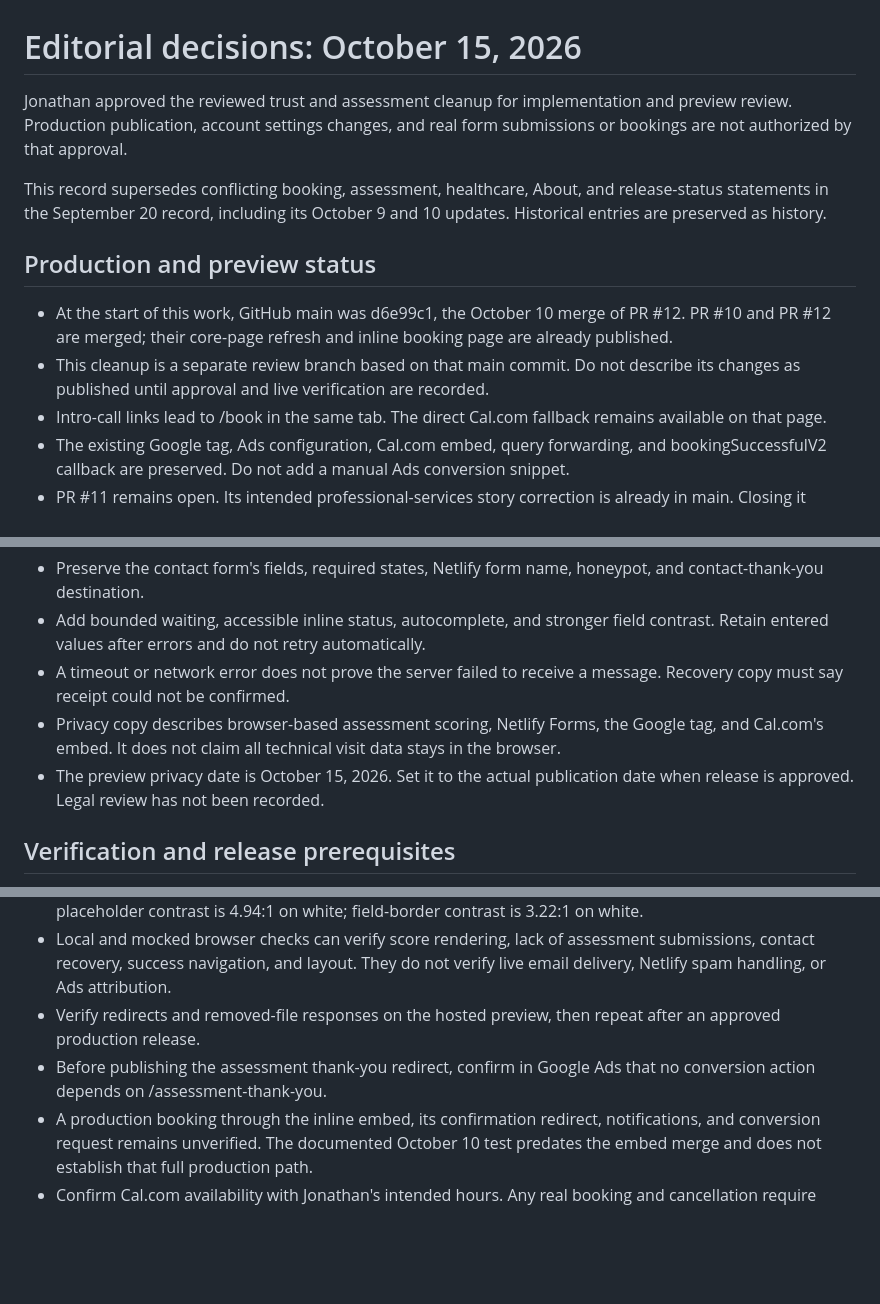
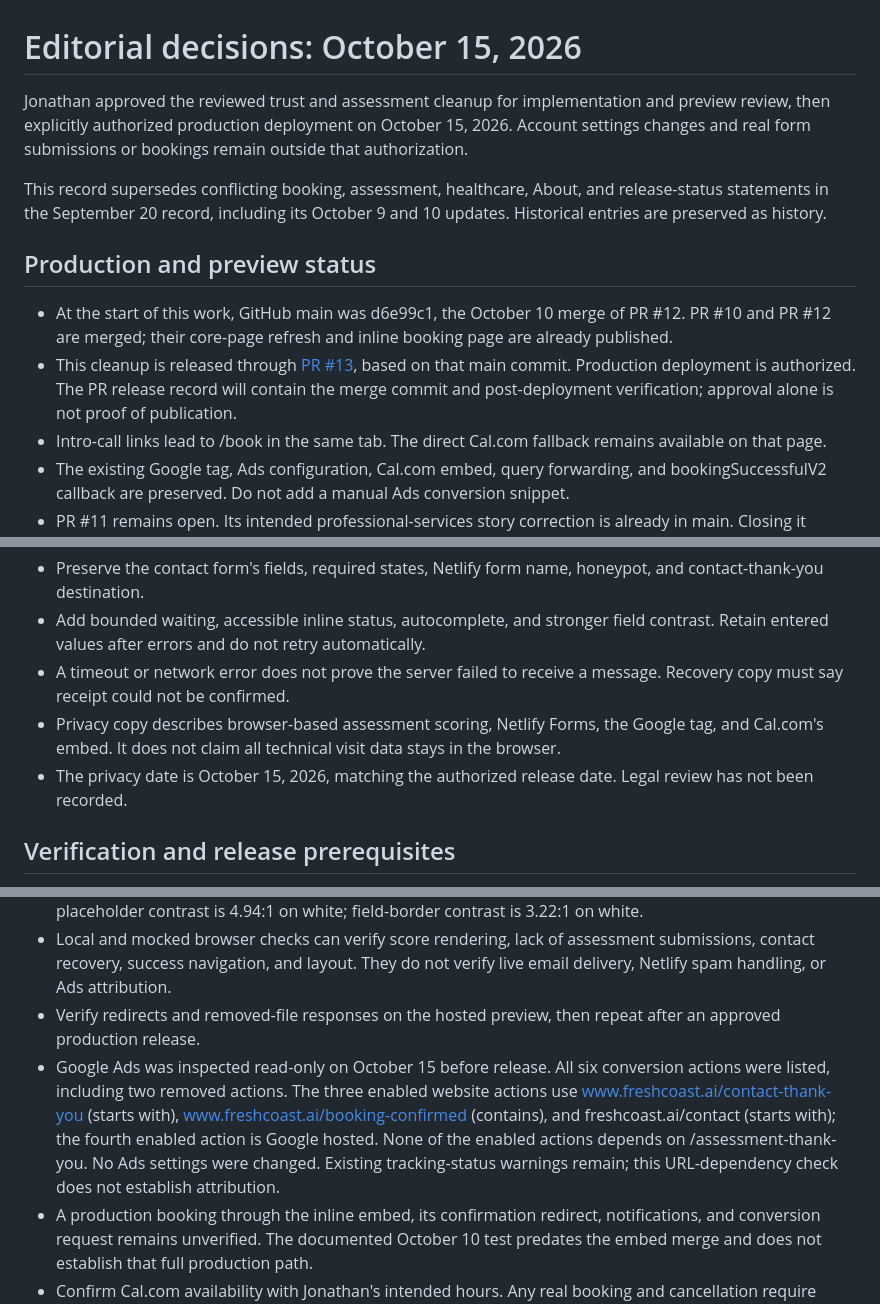
Before and after one commit to JonlintonAI/fresh-coast-ai-website-2026, a Markdown page: docs/editorial-decisions-2026-10-15.md, 3 parts joined by grey strips. GitHub-like rendering; blank space fills up the shorter version.

Commit message:
Record production approval and Ads URL dependency check

```diff
--- a/docs/editorial-decisions-2026-10-15.md
+++ b/docs/editorial-decisions-2026-10-15.md
@@ -1,13 +1,13 @@
 # Editorial decisions: October 15, 2026
 
-Jonathan approved the reviewed trust and assessment cleanup for implementation and preview review. Production publication, account settings changes, and real form submissions or bookings are not authorized by that approval.
+Jonathan approved the reviewed trust and assessment cleanup for implementation and preview review, then explicitly authorized production deployment on October 15, 2026. Account settings changes and real form submissions or bookings remain outside that authorization.
 
 This record supersedes conflicting booking, assessment, healthcare, About, and release-status statements in the September 20 record, including its October 9 and 10 updates. Historical entries are preserved as history.
 
 ## Production and preview status
 
 - At the start of this work, GitHub main was d6e99c1, the October 10 merge of PR #12. PR #10 and PR #12 are merged; their core-page refresh and inline booking page are already published.
-- This cleanup is a separate review branch based on that main commit. Do not describe its changes as published until approval and live verification are recorded.
+- This cleanup is released through [PR #13](https://github.com/JonlintonAI/fresh-coast-ai-website-2026/pull/13), based on that main commit. Production deployment is authorized. The PR release record will contain the merge commit and post-deployment verification; approval alone is not proof of publication.
 - Intro-call links lead to /book in the same tab. The direct Cal.com fallback remains available on that page.
 - The existing Google tag, Ads configuration, Cal.com embed, query forwarding, and bookingSuccessfulV2 callback are preserved. Do not add a manual Ads conversion snippet.
 - PR #11 remains open. Its intended professional-services story correction is already in main. Closing it without merging is recommended; closure has not been performed.
@@ -45,7 +45,7 @@ This record supersedes conflicting booking, assessment, healthcare, About, and r
 - Add bounded waiting, accessible inline status, autocomplete, and stronger field contrast. Retain entered values after errors and do not retry automatically.
 - A timeout or network error does not prove the server failed to receive a message. Recovery copy must say receipt could not be confirmed.
 - Privacy copy describes browser-based assessment scoring, Netlify Forms, the Google tag, and Cal.com's embed. It does not claim all technical visit data stays in the browser.
-- The preview privacy date is October 15, 2026. Set it to the actual publication date when release is approved. Legal review has not been recorded.
+- The privacy date is October 15, 2026, matching the authorized release date. Legal review has not been recorded.
 
 ## Verification and release prerequisites
 
@@ -53,7 +53,7 @@ This record supersedes conflicting booking, assessment, healthcare, About, and r
 - Source validation passed for all JSON-LD, inline script syntax, sitemap XML, preserved form attributes and fields, preserved Google tags and booking code, and unchanged approved case-study files. Contact placeholder contrast is 4.94:1 on white; field-border contrast is 3.22:1 on white.
 - Local and mocked browser checks can verify score rendering, lack of assessment submissions, contact recovery, success navigation, and layout. They do not verify live email delivery, Netlify spam handling, or Ads attribution.
 - Verify redirects and removed-file responses on the hosted preview, then repeat after an approved production release.
-- Before publishing the assessment thank-you redirect, confirm in Google Ads that no conversion action depends on /assessment-thank-you.
+- Google Ads was inspected read-only on October 15 before release. All six conversion actions were listed, including two removed actions. The three enabled website actions use www.freshcoast.ai/contact-thank-you (starts with), www.freshcoast.ai/booking-confirmed (contains), and freshcoast.ai/contact (starts with); the fourth enabled action is Google hosted. None of the enabled actions depends on /assessment-thank-you. No Ads settings were changed. Existing tracking-status warnings remain; this URL-dependency check does not establish attribution.
 - A production booking through the inline embed, its confirmation redirect, notifications, and conversion request remains unverified. The documented October 10 test predates the embed merge and does not establish that full production path.
 - Confirm Cal.com availability with Jonathan's intended hours. Any real booking and cancellation require separate authorization.
 - Repository privacy and access to old deploy previews remain separate settings decisions. Current source removal does not recall old copies.
```
Also changed, not shown: docs/site-context.md (+2 -2 lines).
